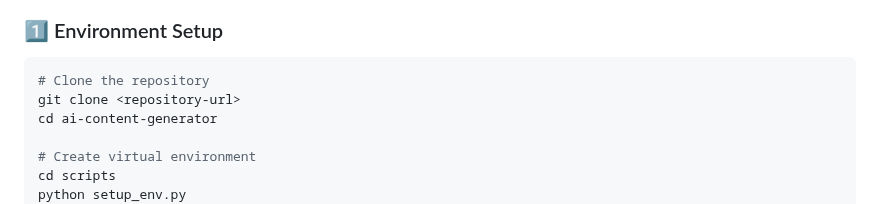
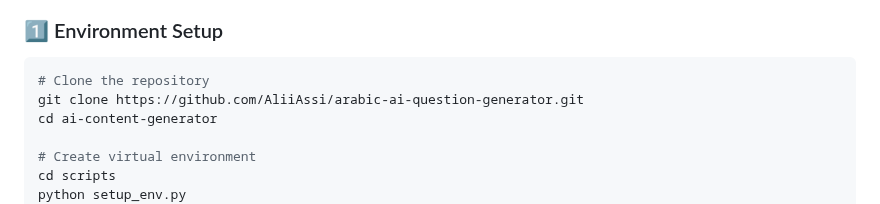
Before and after one commit to AliiAssi/arabic-ai-question-generator, a Markdown page: README.md, the part around the change. Drawn GitHub-style.

````diff
--- a/README.md
+++ b/README.md
@@ -76,7 +76,7 @@ run.py                         # Application entry point and server startup
 ### 1️⃣ Environment Setup
 ```bash
 # Clone the repository
-git clone <repository-url>
+git clone https://github.com/AliiAssi/arabic-ai-question-generator.git
 cd ai-content-generator
 
 # Create virtual environment
````
